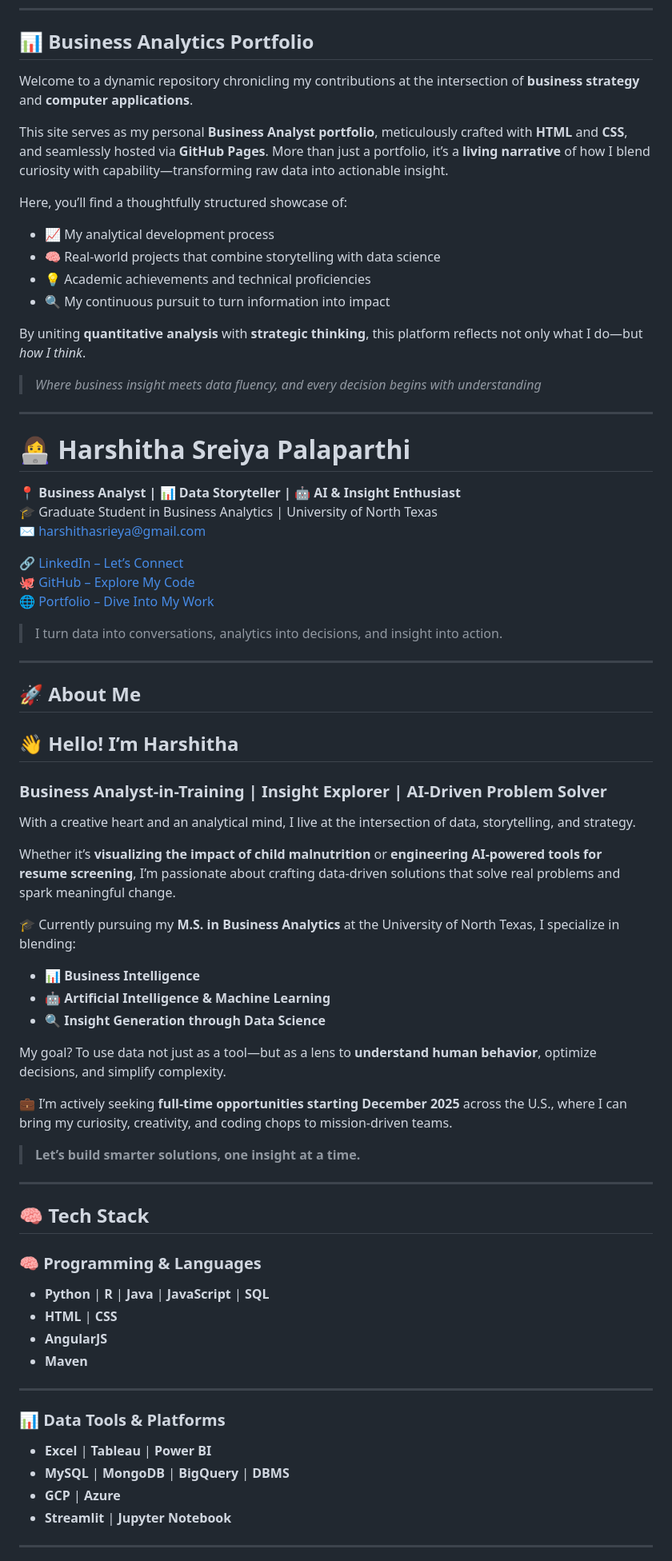
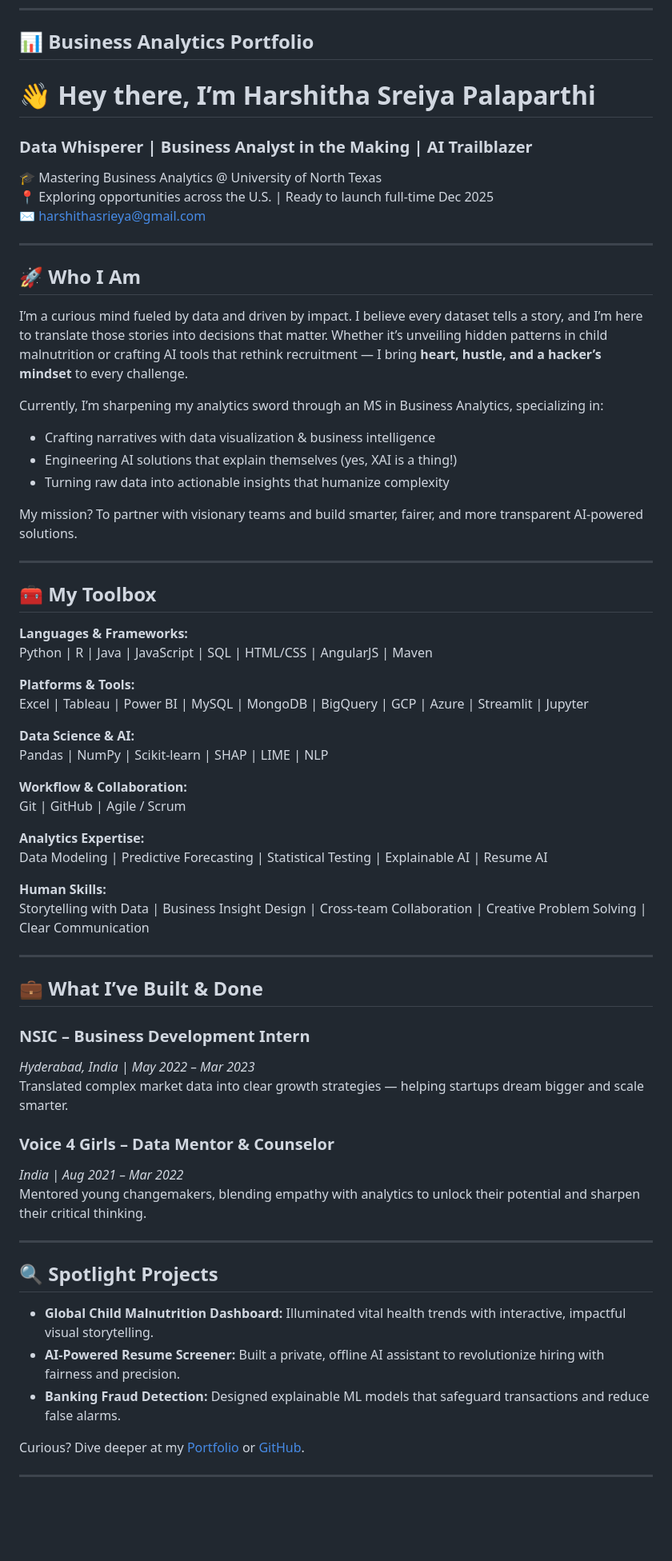
Before and after one commit to harshi1744/harshithasreiya.github.io, a Markdown page: README.md, the part around the change printed below. Shown: that part at 80% size. GitHub-like rendering; blank space fills up the shorter version.

```diff
--- a/README.md
+++ b/README.md
@@ -7,77 +7,70 @@
 
 ## 📊 Business Analytics Portfolio
 
-Welcome to a dynamic repository chronicling my contributions at the intersection of **business strategy** and **computer applications**.
+# 👋 Hey there, I’m Harshitha Sreiya Palaparthi
 
-This site serves as my personal **Business Analyst portfolio**, meticulously crafted with **HTML** and **CSS**, and seamlessly hosted via **GitHub Pages**. More than just a portfolio, it’s a **living narrative** of how I blend curiosity with capability—transforming raw data into actionable insight.
-
-Here, you’ll find a thoughtfully structured showcase of:
-- 📈 My analytical development process
-- 🧠 Real-world projects that combine storytelling with data science
-- 💡 Academic achievements and technical proficiencies
-- 🔍 My continuous pursuit to turn information into impact
-
-By uniting **quantitative analysis** with **strategic thinking**, this platform reflects not only what I do—but *how I think*.
-
-> *Where business insight meets data fluency, and every decision begins with understanding*
+### Data Whisperer | Business Analyst in the Making | AI Trailblazer
+🎓 Mastering Business Analytics @ University of North Texas
+📍 Exploring opportunities across the U.S. | Ready to launch full-time Dec 2025
+✉️ [harshithasrieya@gmail.com](mailto:harshithasrieya@gmail.com)
 
 ---
 
-# 👩‍💻 Harshitha Sreiya Palaparthi
+## 🚀 Who I Am
 
-**📍 Business Analyst | 📊 Data Storyteller | 🤖 AI & Insight Enthusiast**
-🎓 Graduate Student in Business Analytics | University of North Texas
-✉️ harshithasrieya@gmail.com
+I’m a curious mind fueled by data and driven by impact. I believe every dataset tells a story, and I’m here to translate those stories into decisions that matter. Whether it’s unveiling hidden patterns in child malnutrition or crafting AI tools that rethink recruitment — I bring **heart, hustle, and a hacker’s mindset** to every challenge.
 
-🔗 [LinkedIn – Let’s Connect](https://www.linkedin.com/in/harshithasreiya)
-🐙 [GitHub – Explore My Code](https://github.com/harshi1744)
-🌐 [Portfolio – Dive Into My Work](#)
+Currently, I’m sharpening my analytics sword through an MS in Business Analytics, specializing in:
 
-> I turn data into conversations, analytics into decisions, and insight into action.
+- Crafting narratives with data visualization & business intelligence
+- Engineering AI solutions that explain themselves (yes, XAI is a thing!)
+- Turning raw data into actionable insights that humanize complexity
 
+My mission? To partner with visionary teams and build smarter, fairer, and more transparent AI-powered solutions.
 
 ---
 
-## 🚀 About Me
+## 🧰 My Toolbox
 
-## 👋 Hello! I’m **Harshitha**
-### Business Analyst-in-Training | Insight Explorer | AI-Driven Problem Solver
+**Languages & Frameworks:**
+Python | R | Java | JavaScript | SQL | HTML/CSS | AngularJS | Maven
 
-With a creative heart and an analytical mind, I live at the intersection of data, storytelling, and strategy.
+**Platforms & Tools:**
+Excel | Tableau | Power BI | MySQL | MongoDB | BigQuery | GCP | Azure | Streamlit | Jupyter
 
-Whether it’s **visualizing the impact of child malnutrition** or **engineering AI-powered tools for resume screening**, I’m passionate about crafting data-driven solutions that solve real problems and spark meaningful change.
+**Data Science & AI:**
+Pandas | NumPy | Scikit-learn | SHAP | LIME | NLP
 
-🎓 Currently pursuing my **M.S. in Business Analytics** at the University of North Texas, I specialize in blending:
-- 📊 **Business Intelligence**
-- 🤖 **Artificial Intelligence & Machine Learning**
-- 🔍 **Insight Generation through Data Science**
+**Workflow & Collaboration:**
+Git | GitHub | Agile / Scrum
 
-My goal? To use data not just as a tool—but as a lens to **understand human behavior**, optimize decisions, and simplify complexity.
+**Analytics Expertise:**
+Data Modeling | Predictive Forecasting | Statistical Testing | Explainable AI | Resume AI
 
-💼 I’m actively seeking **full-time opportunities starting December 2025** across the U.S., where I can bring my curiosity, creativity, and coding chops to mission-driven teams.
-
-> **Let’s build smarter solutions, one insight at a time.**
-
+**Human Skills:**
+Storytelling with Data | Business Insight Design | Cross-team Collaboration | Creative Problem Solving | Clear Communication
 
 ---
 
-## 🧠 Tech Stack
+## 💼 What I’ve Built & Done
 
-### 🧠 Programming & Languages
+### NSIC – Business Development Intern
+*Hyderabad, India | May 2022 – Mar 2023*
+Translated complex market data into clear growth strategies — helping startups dream bigger and scale smarter.
 
-- **Python** | **R** | **Java** | **JavaScript** | **SQL**
-- **HTML** | **CSS**
-- **AngularJS**
-- **Maven**
+### Voice 4 Girls – Data Mentor & Counselor
+*India | Aug 2021 – Mar 2022*
+Mentored young changemakers, blending empathy with analytics to unlock their potential and sharpen their critical thinking.
 
 ---
 
-### 📊 Data Tools & Platforms
+## 🔍 Spotlight Projects
 
-- **Excel** | **Tableau** | **Power BI**
-- **MySQL** | **MongoDB** | **BigQuery** | **DBMS**
-- **GCP** | **Azure**
-- **Streamlit** | **Jupyter Notebook**
+- **Global Child Malnutrition Dashboard:** Illuminated vital health trends with interactive, impactful visual storytelling.
+- **AI-Powered Resume Screener:** Built a private, offline AI assistant to revolutionize hiring with fairness and precision.
+- **Banking Fraud Detection:** Designed explainable ML models that safeguard transactions and reduce false alarms.
+
+Curious? Dive deeper at my [Portfolio](#) or [GitHub](https://github.com/harshi1744).
 
 ---
 
```
Also changed, not shown: other parts of README.md (+9 -66 lines).
